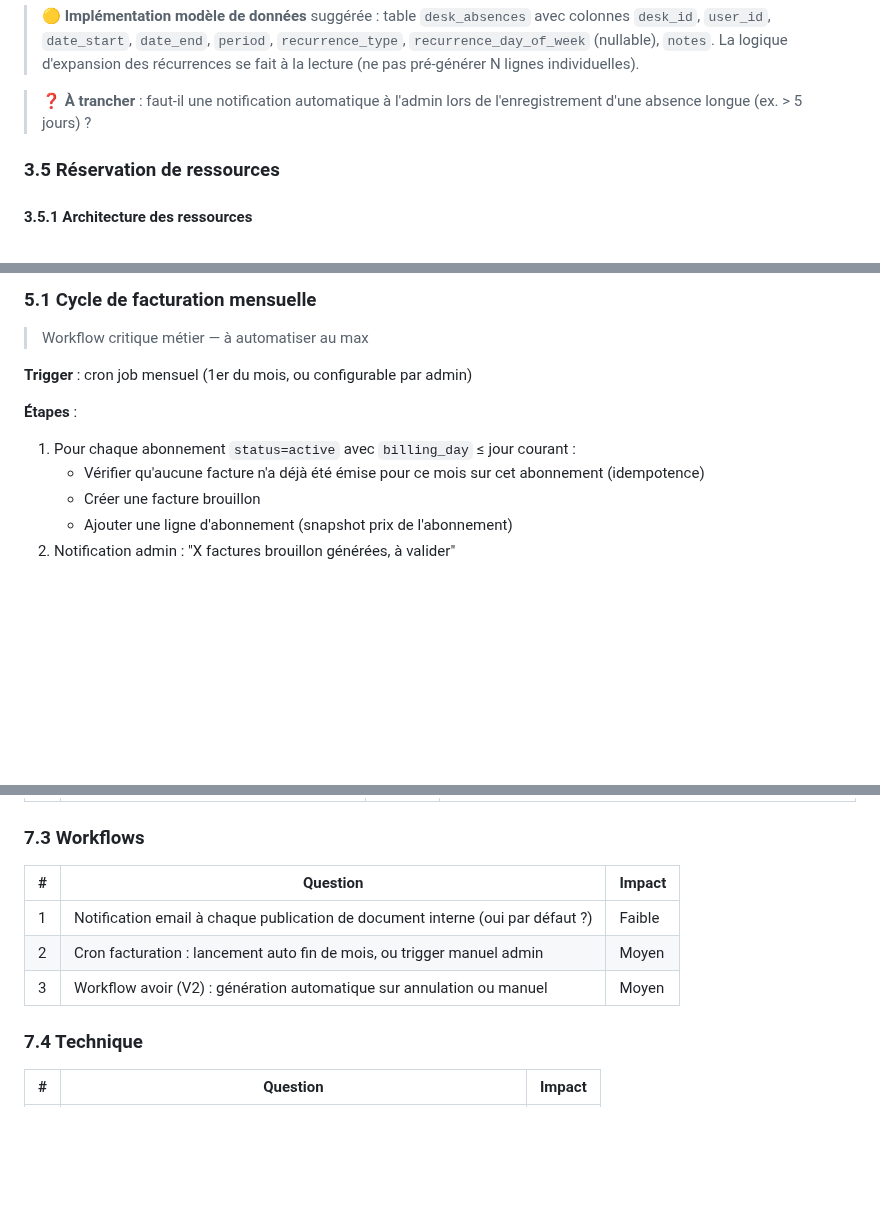
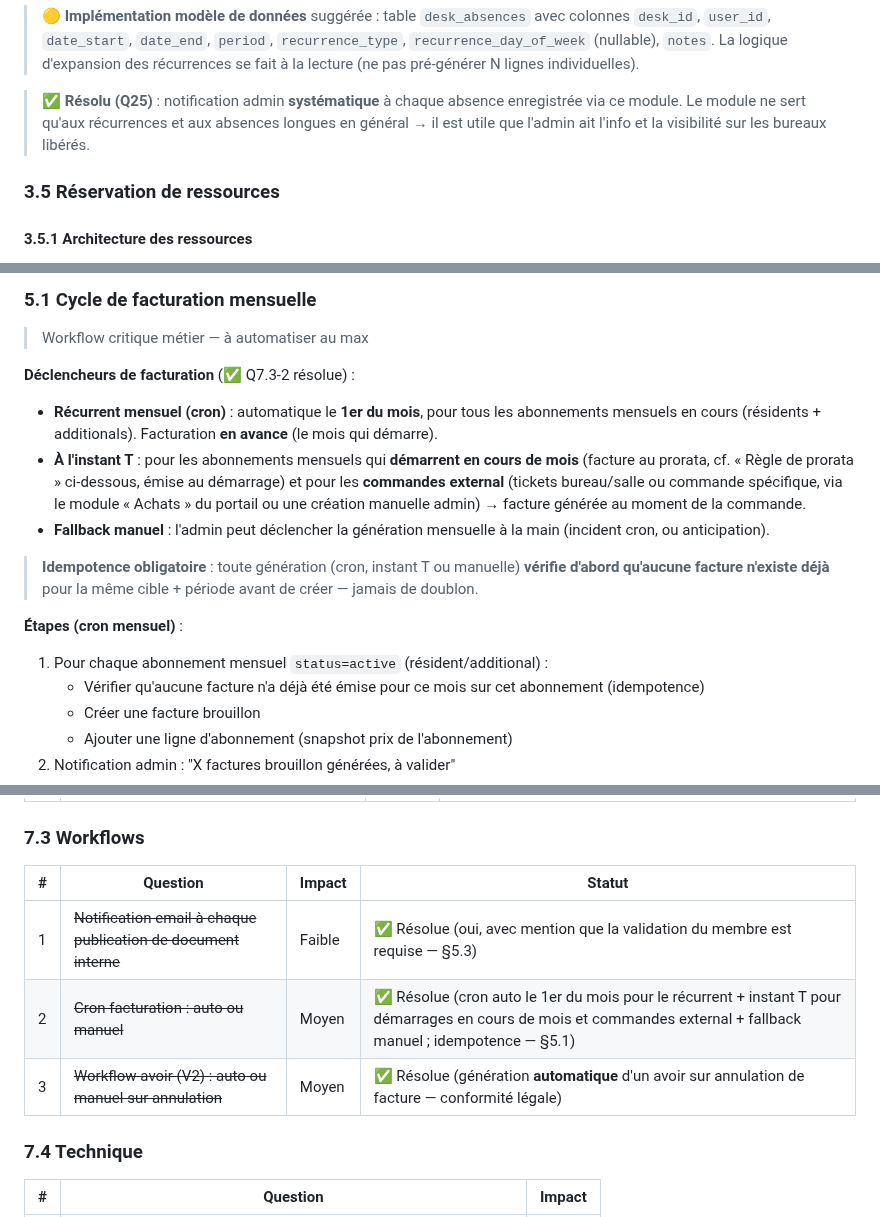
Before and after one commit to gtribut/ecoworking-manager, a Markdown page: docs/PRD.md, 3 parts joined by grey strips. GitHub-like rendering; blank space fills up the shorter version.

Commit message:
docs(prd): resout Q25 + workflows §7.3 (notif absence, email doc, cron facturation, avoir)
- Q25 : notif admin systematique a chaque absence enregistree (module §3.4.6)
- §7.3-1 : email a la publication d'un doc interne, mention validation requise
- §7.3-2 : cron facturation auto le 1er du mois (recurrent, en avance) + instant T
  (demarrages en cours de mois, commandes external) + fallback manuel ; idempotence
- §7.3-3 : generation automatique d'un avoir sur annulation de facture (V2, legal)
- §7.3 : ajout colonne Statut

Co-Authored-By: Claude Opus 4.8 (1M context) <noreply@anthropic.com>

```diff
--- a/docs/PRD.md
+++ b/docs/PRD.md
@@ -495,7 +495,7 @@ Trois modes d'absence :
 
 > 🟡 **Implémentation modèle de données** suggérée : table `desk_absences` avec colonnes `desk_id`, `user_id`, `date_start`, `date_end`, `period`, `recurrence_type`, `recurrence_day_of_week` (nullable), `notes`. La logique d'expansion des récurrences se fait à la lecture (ne pas pré-générer N lignes individuelles).
 
-> ❓ **À trancher** : faut-il une notification automatique à l'admin lors de l'enregistrement d'une absence longue (ex. > 5 jours) ?
+> ✅ **Résolu (Q25)** : notification admin **systématique** à chaque absence enregistrée via ce module. Le module ne sert qu'aux récurrences et aux absences longues en général → il est utile que l'admin ait l'info et la visibilité sur les bureaux libérés.
 
 ### 3.5 Réservation de ressources
 
@@ -1404,10 +1404,15 @@ Page de référence quotidienne pour l'admin, accessible en un clic depuis le da
 
 > Workflow critique métier — à automatiser au max
 
-**Trigger** : cron job mensuel (1er du mois, ou configurable par admin)
-
-**Étapes** :
-1. Pour chaque abonnement `status=active` avec `billing_day` ≤ jour courant :
+**Déclencheurs de facturation** (✅ Q7.3-2 résolue) :
+- **Récurrent mensuel (cron)** : automatique le **1er du mois**, pour tous les abonnements mensuels en cours (résidents + additionals). Facturation **en avance** (le mois qui démarre).
+- **À l'instant T** : pour les abonnements mensuels qui **démarrent en cours de mois** (facture au prorata, cf. « Règle de prorata » ci-dessous, émise au démarrage) et pour les **commandes external** (tickets bureau/salle ou commande spécifique, via le module « Achats » du portail ou une création manuelle admin) → facture générée au moment de la commande.
+- **Fallback manuel** : l'admin peut déclencher la génération mensuelle à la main (incident cron, ou anticipation).
+
+> **Idempotence obligatoire** : toute génération (cron, instant T ou manuelle) **vérifie d'abord qu'aucune facture n'existe déjà** pour la même cible + période avant de créer — jamais de doublon.
+
+**Étapes (cron mensuel)** :
+1. Pour chaque abonnement mensuel `status=active` (résident/additional) :
    - Vérifier qu'aucune facture n'a déjà été émise pour ce mois sur cet abonnement (idempotence)
    - Créer une facture brouillon
    - Ajouter une ligne d'abonnement (snapshot prix de l'abonnement)
@@ -1704,11 +1709,11 @@ dispo_external = nb_bureaux_libres_jour_J - nb_externals_jour_J
 
 ### 7.3 Workflows
 
-| # | Question | Impact |
-|---|---|---|
-| 1 | Notification email à chaque publication de document interne (oui par défaut ?) | Faible |
-| 2 | Cron facturation : lancement auto fin de mois, ou trigger manuel admin | Moyen |
-| 3 | Workflow avoir (V2) : génération automatique sur annulation ou manuel | Moyen |
+| # | Question | Impact | Statut |
+|---|---|---|---|
+| 1 | ~~Notification email à chaque publication de document interne~~ | Faible | ✅ Résolue (oui, avec mention que la validation du membre est requise — §5.3) |
+| 2 | ~~Cron facturation : auto ou manuel~~ | Moyen | ✅ Résolue (cron auto le 1er du mois pour le récurrent + instant T pour démarrages en cours de mois et commandes external + fallback manuel ; idempotence — §5.1) |
+| 3 | ~~Workflow avoir (V2) : auto ou manuel sur annulation~~ | Moyen | ✅ Résolue (génération **automatique** d'un avoir sur annulation de facture — conformité légale) |
 
 ### 7.4 Technique
 
```
Also changed, not shown: other parts of docs/PRD.md (+4 -4 lines).
